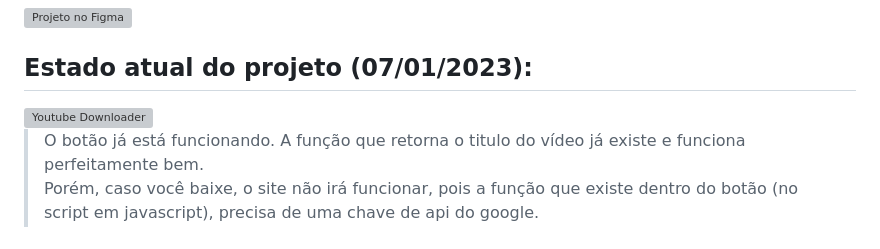
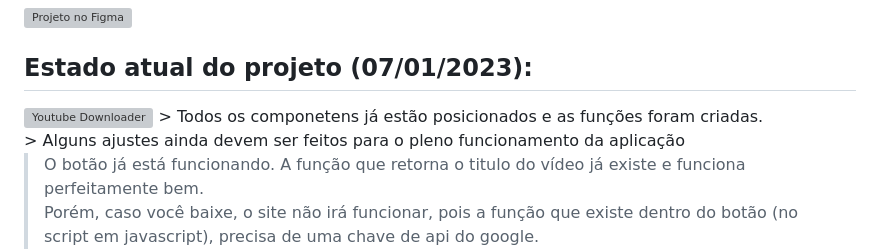
Before and after one commit to JhonatanLop/Youtube-Downloader-Html, a Markdown page: README.md, the part around the change. GitHub-like rendering; grey boxes are pictures that could not be loaded.

```diff
--- a/README.md
+++ b/README.md
@@ -33,7 +33,9 @@ Caso o link não esteja funcionando, entre em contato.<br>
 
 
 ## Estado atual do projeto (07/01/2023):
-<img align="center" alt="Youtube Downloader" height="800px" width="auto" src="https://imgcloud.s3.us-east-1.wasabisys.com/LEQ4r7xiML.png">
+<img align="center" alt="Youtube Downloader" height="800px" width="auto" src="https://imgcloud.s3.us-east-1.wasabisys.com/Hw4bqrk7wP.png">
+> Todos os componetens já estão posicionados e as funções foram criadas.<br>
+> Alguns ajustes ainda devem ser feitos para o pleno funcionamento da aplicação
 
 > O botão já está funcionando. A função que retorna o titulo do vídeo já existe e funciona perfeitamente bem.<br>
 > Porém, caso você baixe, o site não irá funcionar, pois a função que existe dentro do botão (no script em javascript), precisa de uma chave de api do google.<br>
```
